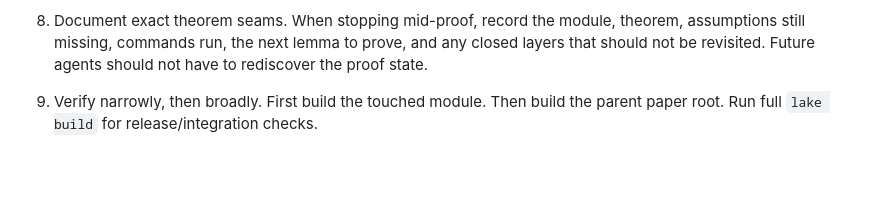
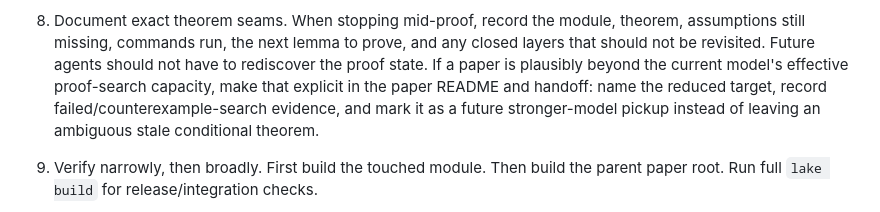
Before and after one commit to nikhgarg/EconCSLib, a Markdown page: skills/econcs-formalizer/SKILL.md, the part around one of its changes. GitHub-like rendering; blank space fills up the shorter version.

```diff
--- a/skills/econcs-formalizer/SKILL.md
+++ b/skills/econcs-formalizer/SKILL.md
@@ -428,7 +469,11 @@ search.
    When stopping mid-proof, record the module, theorem, assumptions still
    missing, commands run, the next lemma to prove, and any closed layers that
    should not be revisited. Future agents should not have to rediscover the
-   proof state.
+   proof state. If a paper is plausibly beyond the current model's effective
+   proof-search capacity, make that explicit in the paper README and handoff:
+   name the reduced target, record failed/counterexample-search evidence, and
+   mark it as a future stronger-model pickup instead of leaving an ambiguous
+   stale conditional theorem.
 
 8. Verify narrowly, then broadly.
    First build the touched module. Then build the parent paper root. Run full
```
Also changed, not shown: other parts of skills/econcs-formalizer/SKILL.md (+48 -7 lines), 1 other file.
